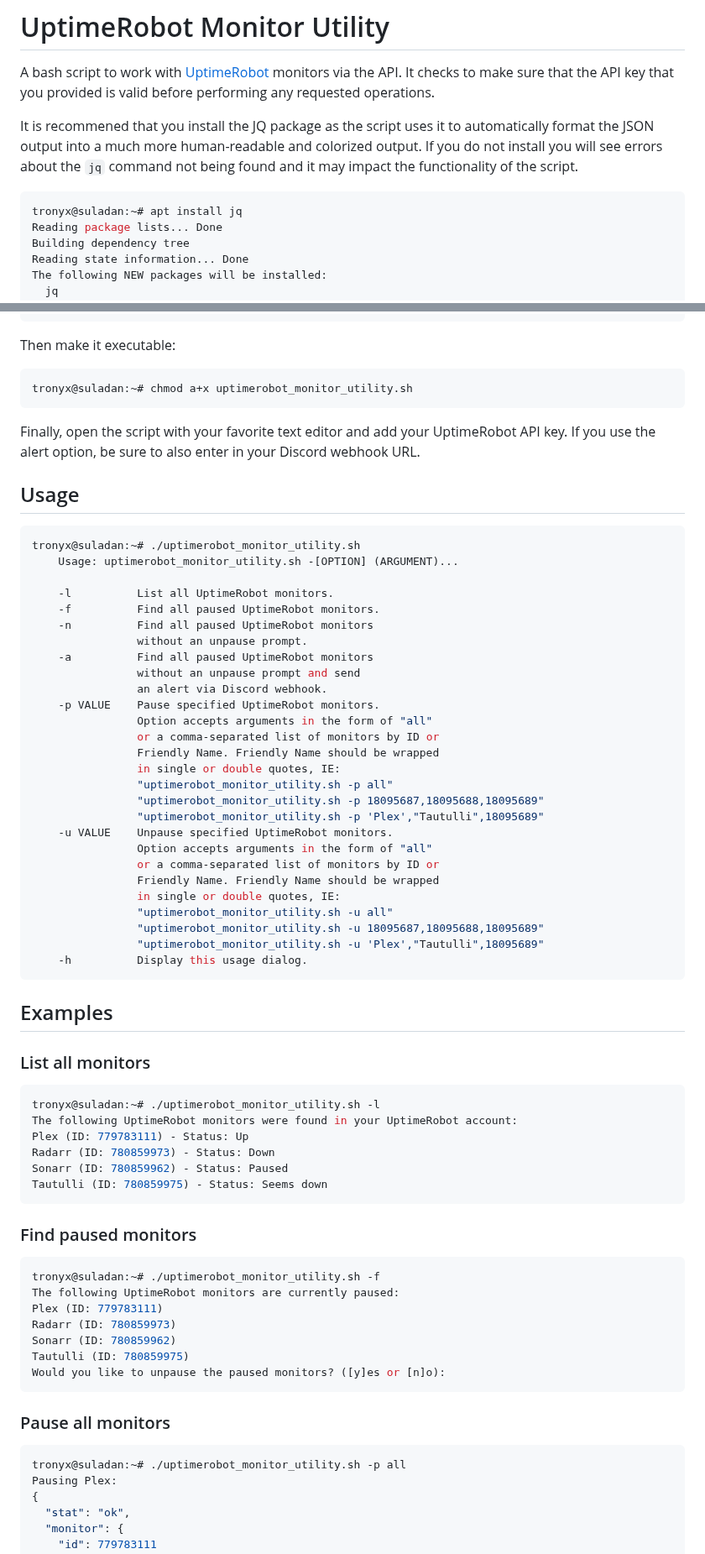
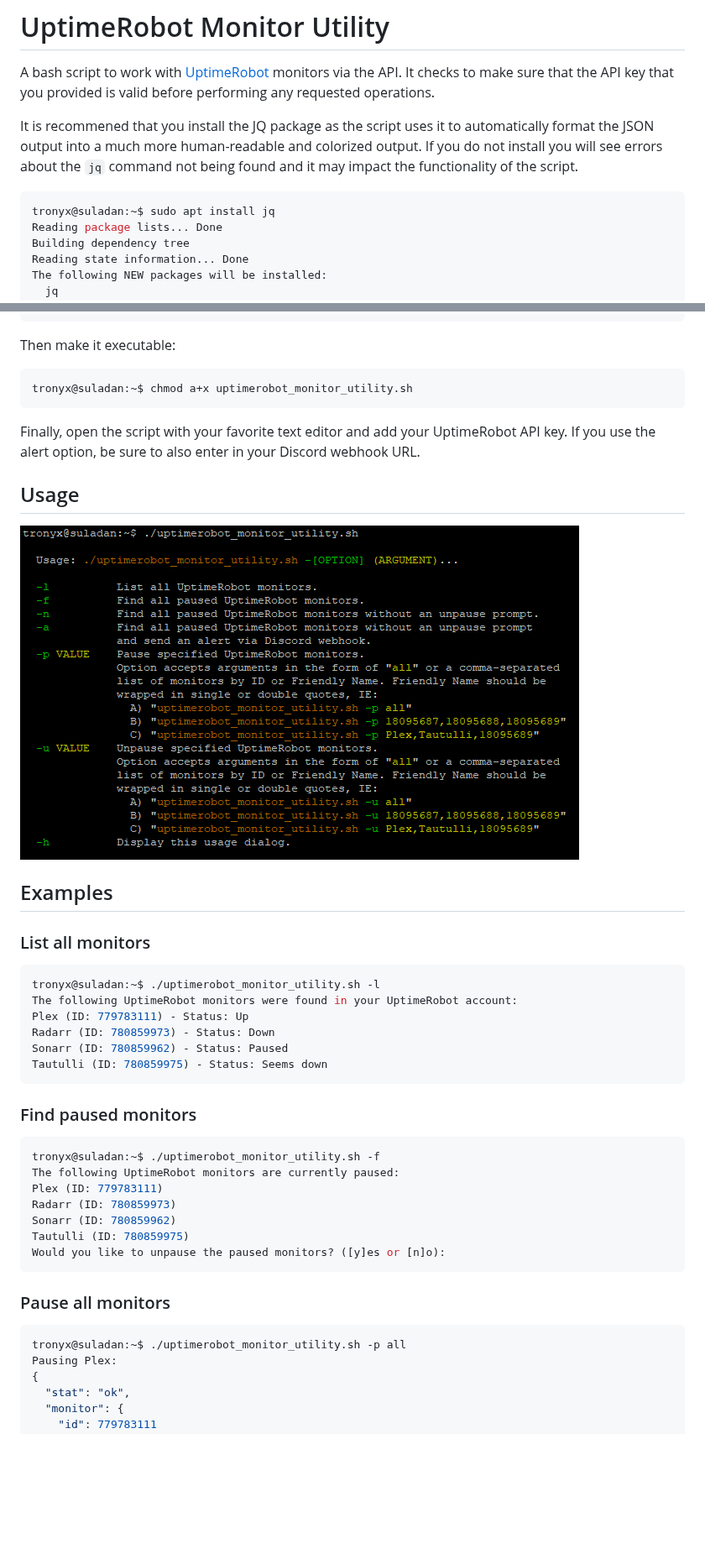
Before and after one commit to tronyx/tronitor, a Markdown page: README.md, 2 parts joined by grey strips. Shown at 84% size. Rendered like a GitHub page; pictures changed too: Images/usage.png (added); blank space fills up the shorter version.

Commit message:
Additional images

````diff
--- a/README.md
+++ b/README.md
@@ -4,7 +4,7 @@ A bash script to work with [UptimeRobot](https://uptimerobot.com) monitors via t
 It is recommened that you install the JQ package as the script uses it to automatically format the JSON output into a much more human-readable and colorized output. If you do not install you will see errors about the `jq` command not being found and it may impact the functionality of the script.
 
 ```bash
-tronyx@suladan:~# apt install jq
+tronyx@suladan:~$ sudo apt install jq
 Reading package lists... Done
 Building dependency tree
 Reading state information... Done
@@ -44,48 +44,20 @@ uptimerobot_monitor_utility.sh          100%[===================================
 Then make it executable:
 
 ```bash
-tronyx@suladan:~# chmod a+x uptimerobot_monitor_utility.sh
+tronyx@suladan:~$ chmod a+x uptimerobot_monitor_utility.sh
 ```
 
 Finally, open the script with your favorite text editor and add your UptimeRobot API key. If you use the alert option, be sure to also enter in your Discord webhook URL.
 
 ## Usage
 
-```bash
-tronyx@suladan:~# ./uptimerobot_monitor_utility.sh
-    Usage: uptimerobot_monitor_utility.sh -[OPTION] (ARGUMENT)...
-
-    -l          List all UptimeRobot monitors.
-    -f          Find all paused UptimeRobot monitors.
-    -n          Find all paused UptimeRobot monitors
-                without an unpause prompt.
-    -a          Find all paused UptimeRobot monitors
-                without an unpause prompt and send
-                an alert via Discord webhook.
-    -p VALUE    Pause specified UptimeRobot monitors.
-                Option accepts arguments in the form of "all"
-                or a comma-separated list of monitors by ID or
-                Friendly Name. Friendly Name should be wrapped
-                in single or double quotes, IE:
-                "uptimerobot_monitor_utility.sh -p all"
-                "uptimerobot_monitor_utility.sh -p 18095687,18095688,18095689"
-                "uptimerobot_monitor_utility.sh -p 'Plex',"Tautulli",18095689"
-    -u VALUE    Unpause specified UptimeRobot monitors.
-                Option accepts arguments in the form of "all"
-                or a comma-separated list of monitors by ID or
-                Friendly Name. Friendly Name should be wrapped
-                in single or double quotes, IE:
-                "uptimerobot_monitor_utility.sh -u all"
-                "uptimerobot_monitor_utility.sh -u 18095687,18095688,18095689"
-                "uptimerobot_monitor_utility.sh -u 'Plex',"Tautulli",18095689"
-    -h          Display this usage dialog.
-```
+![Script Usage](/Images/usage.png)
 
 ## Examples
 ### List all monitors
 
 ```json
-tronyx@suladan:~# ./uptimerobot_monitor_utility.sh -l
+tronyx@suladan:~$ ./uptimerobot_monitor_utility.sh -l
 The following UptimeRobot monitors were found in your UptimeRobot account:
 Plex (ID: 779783111) - Status: Up
 Radarr (ID: 780859973) - Status: Down
@@ -96,7 +68,7 @@ Tautulli (ID: 780859975) - Status: Seems down
 ### Find paused monitors
 
 ```json
-tronyx@suladan:~# ./uptimerobot_monitor_utility.sh -f
+tronyx@suladan:~$ ./uptimerobot_monitor_utility.sh -f
 The following UptimeRobot monitors are currently paused:
 Plex (ID: 779783111)
 Radarr (ID: 780859973)
@@ -108,7 +80,7 @@ Would you like to unpause the paused monitors? ([y]es or [n]o):
 ### Pause all monitors
 
 ```json
-tronyx@suladan:~# ./uptimerobot_monitor_utility.sh -p all
+tronyx@suladan:~$ ./uptimerobot_monitor_utility.sh -p all
 Pausing Plex:
 {
   "stat": "ok",
````
Also changed, not shown: other parts of README.md (+4 -4 lines).
